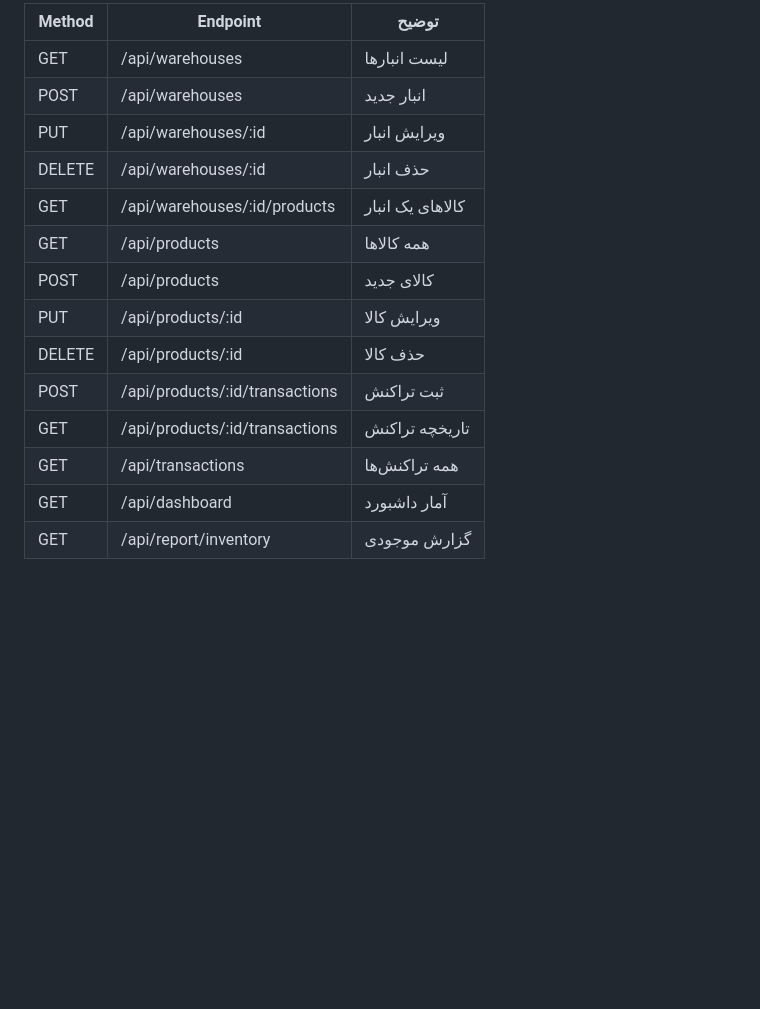
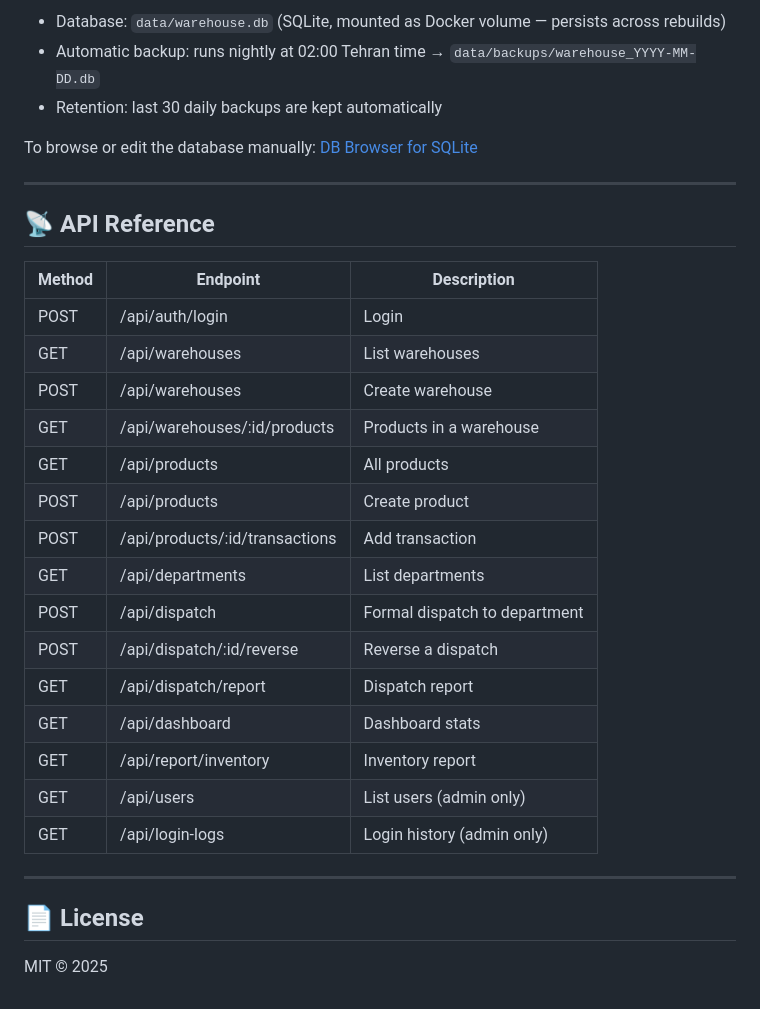
Before and after one commit to mrkhanlari/anbar-X, a Markdown page: README.md, the part around one of its changes. GitHub-like rendering; blank space fills up the shorter version.

```diff
--- a/README.md
+++ b/README.md
@@ -156,17 +138,34 @@ sudo systemctl start warehouse
 
-| Method | Endpoint | توضیح |
-|--------|----------|-------|
-| GET    | /api/warehouses | لیست انبارها |
-| POST   | /api/warehouses | انبار جدید |
-| PUT    | /api/warehouses/:id | ویرایش انبار |
-| DELETE | /api/warehouses/:id | حذف انبار |
-| GET    | /api/warehouses/:id/products | کالاهای یک انبار |
-| GET    | /api/products | همه کالاها |
-| POST   | /api/products | کالای جدید |
-| PUT    | /api/products/:id | ویرایش کالا |
-| DELETE | /api/products/:id | حذف کالا |
-| POST   | /api/products/:id/transactions | ثبت تراکنش |
-| GET    | /api/products/:id/transactions | تاریخچه تراکنش |
-| GET    | /api/transactions | همه تراکنش‌ها |
-| GET    | /api/dashboard | آمار داشبورد |
-| GET    | /api/report/inventory | گزارش موجودی |
+- Database: `data/warehouse.db` (SQLite, mounted as Docker volume — persists across rebuilds)
+- Automatic backup: runs nightly at 02:00 Tehran time → `data/backups/warehouse_YYYY-MM-DD.db`
+- Retention: last 30 daily backups are kept automatically
+
+To browse or edit the database manually: [DB Browser for SQLite](https://sqlitebrowser.org)
+
+---
+
+## 📡 API Reference
+
+| Method | Endpoint | Description |
+|---|---|---|
+| POST | /api/auth/login | Login |
+| GET | /api/warehouses | List warehouses |
+| POST | /api/warehouses | Create warehouse |
+| GET | /api/warehouses/:id/products | Products in a warehouse |
+| GET | /api/products | All products |
+| POST | /api/products | Create product |
+| POST | /api/products/:id/transactions | Add transaction |
+| GET | /api/departments | List departments |
+| POST | /api/dispatch | Formal dispatch to department |
+| POST | /api/dispatch/:id/reverse | Reverse a dispatch |
+| GET | /api/dispatch/report | Dispatch report |
+| GET | /api/dashboard | Dashboard stats |
+| GET | /api/report/inventory | Inventory report |
+| GET | /api/users | List users (admin only) |
+| GET | /api/login-logs | Login history (admin only) |
+
+---
+
+## 📄 License
+
+MIT © 2025
```
Also changed, not shown: other parts of README.md (+117 -135 lines), README_FA.md (added, +169 -0 lines).
